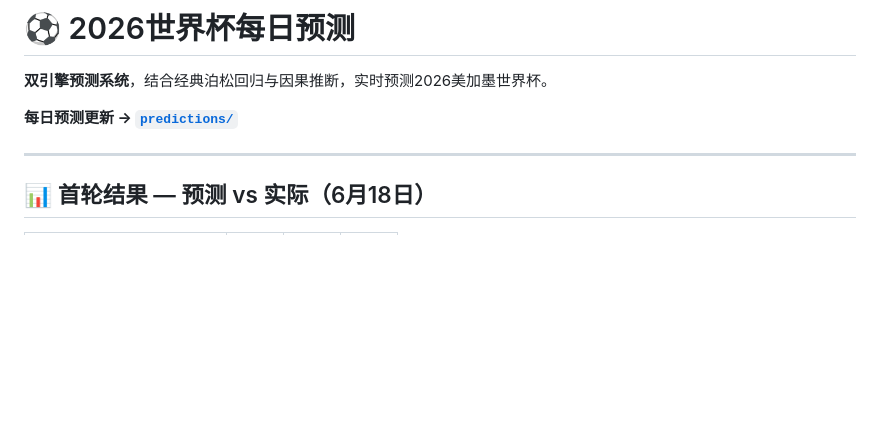
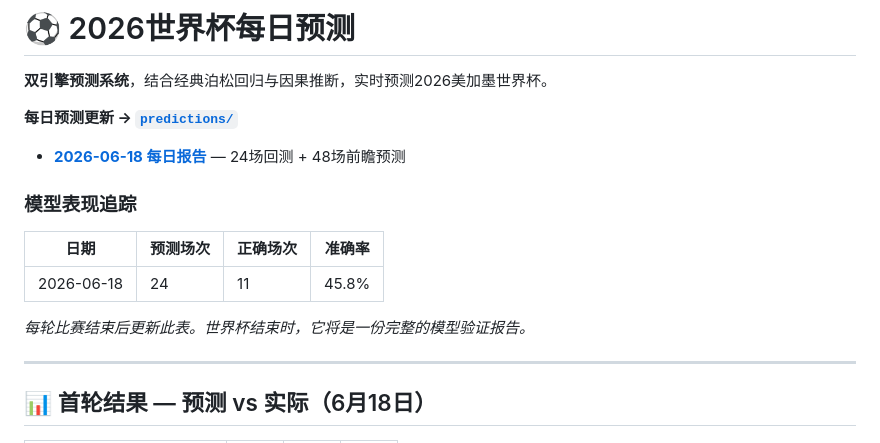
Before and after one commit to eluckydog/worldcup-predictor-core, a Markdown page: README.zh.md, the part around the change. Drawn GitHub-style; blank space fills up the shorter version.

```diff
--- a/README.zh.md
+++ b/README.zh.md
@@ -3,6 +3,16 @@
 **双引擎预测系统**，结合经典泊松回归与因果推断，实时预测2026美加墨世界杯。
 
 **每日预测更新 → [`predictions/`](./predictions/)**
+
+- **[2026-06-18 每日报告](predictions/2026-06-18_daily_report.md)** — 24场回测 + 48场前瞻预测
+
+### 模型表现追踪
+
+| 日期 | 预测场次 | 正确场次 | 准确率 |
+|------|----------|----------|--------|
+| 2026-06-18 | 24 | 11 | 45.8% |
+
+_每轮比赛结束后更新此表。世界杯结束时，它将是一份完整的模型验证报告。_
 
 ---
 
```
Also changed, not shown: README.en.md (+11 -1 lines), README.md (+10 -1 lines), assets/backtest_chart.png (added), predictions/2026-06-18_daily_report.md (renamed from predictions/2026-06-18.md), 1 other file.
